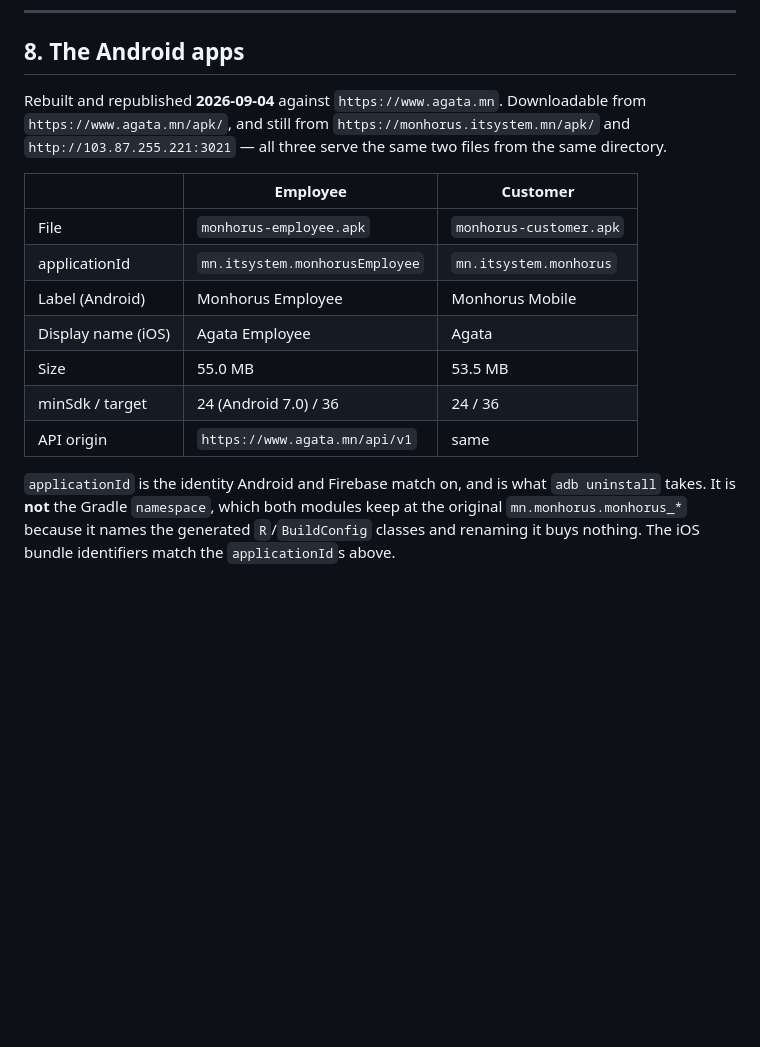
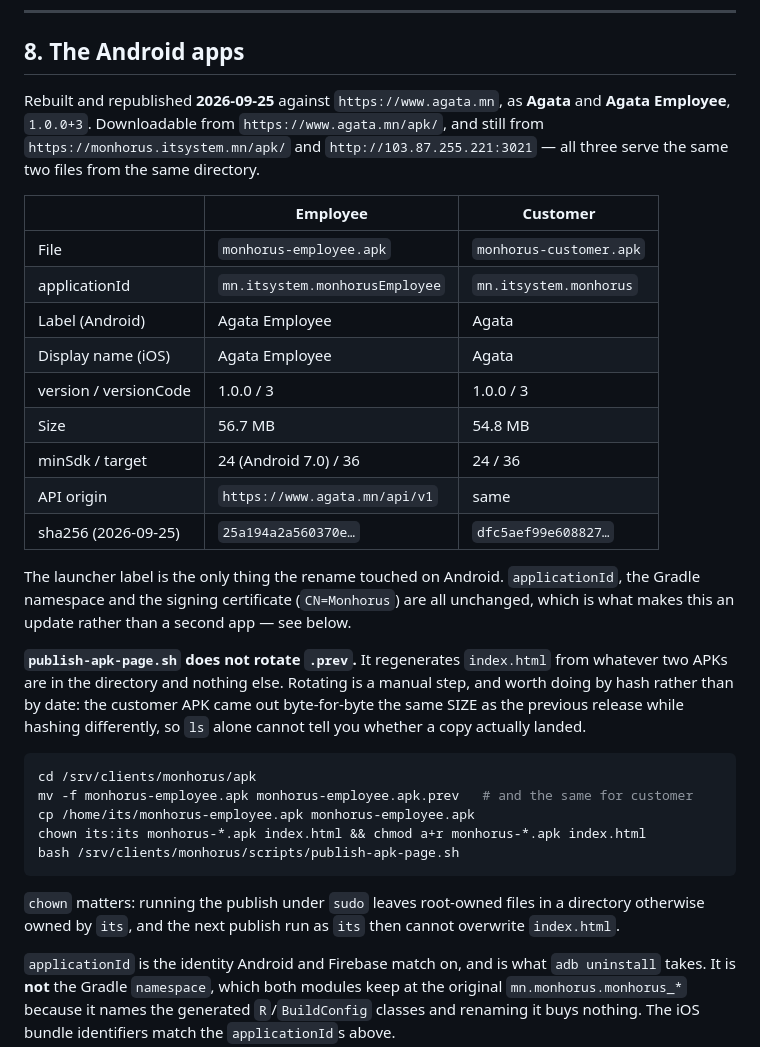
Before and after one commit to sokonoooo/monhorus.itsystem.mn, a Markdown page: docs/DEPLOYMENT_MONHORUS_PROD.md, the part around the change. Rendered like a GitHub page; blank space fills up the shorter version.

Commit message:
docs: record the Agata Android release, and two things that cost time to find
Section 8 described the 2026-09-04 build. It is now the 2026-09-25 one: Agata and Agata
Employee, 1.0.0+3, with the sizes and hashes of the files actually being served so a reader
can check the site against the runbook rather than trusting either.

The two notes are things this release discovered the hard way.

publish-apk-page.sh does not rotate .prev. It only regenerates index.html from whatever is
in the directory. The rollback convention the section describes is therefore entirely manual
and was not written down anywhere, which is how you end up with a .prev that is not the
previous release.

Rotate by HASH, not by date or size. The new customer APK is byte-for-byte the same SIZE as
the one it replaced while hashing completely differently, so `ls` cannot tell you whether a
copy landed. Comparing sha256 before and after is the only check that answers the question.

And chown: running the publish under sudo left root-owned files in a directory owned by
`its`, which would have silently broken the next publish run as `its`.

Co-Authored-By: Claude Opus 5 (1M context) <noreply@anthropic.com>

````diff
--- a/docs/DEPLOYMENT_MONHORUS_PROD.md
+++ b/docs/DEPLOYMENT_MONHORUS_PROD.md
@@ -421,19 +421,44 @@ shift it onto the wrong block.
 
 ## 8. The Android apps
 
-Rebuilt and republished **2026-09-04** against `https://www.agata.mn`. Downloadable from
-`https://www.agata.mn/apk/`, and still from `https://monhorus.itsystem.mn/apk/` and
-`http://103.87.255.221:3021` — all three serve the same two files from the same directory.
+Rebuilt and republished **2026-09-25** against `https://www.agata.mn`, as **Agata** and
+**Agata Employee**, `1.0.0+3`. Downloadable from `https://www.agata.mn/apk/`, and still from
+`https://monhorus.itsystem.mn/apk/` and `http://103.87.255.221:3021` — all three serve the
+same two files from the same directory.
 
 | | Employee | Customer |
 |---|---|---|
 | File | `monhorus-employee.apk` | `monhorus-customer.apk` |
 | applicationId | `mn.itsystem.monhorusEmployee` | `mn.itsystem.monhorus` |
-| Label (Android) | Monhorus Employee | Monhorus Mobile |
+| Label (Android) | Agata Employee | Agata |
 | Display name (iOS) | Agata Employee | Agata |
-| Size | 55.0 MB | 53.5 MB |
+| version / versionCode | 1.0.0 / 3 | 1.0.0 / 3 |
+| Size | 56.7 MB | 54.8 MB |
 | minSdk / target | 24 (Android 7.0) / 36 | 24 / 36 |
 | API origin | `https://www.agata.mn/api/v1` | same |
+| sha256 (2026-09-25) | `25a194a2a560370e…` | `dfc5aef99e608827…` |
+
+The launcher label is the only thing the rename touched on Android. `applicationId`,
+the Gradle namespace and the signing certificate (`CN=Monhorus`) are all unchanged, which
+is what makes this an update rather than a second app — see below.
+
+**`publish-apk-page.sh` does not rotate `.prev`.** It regenerates `index.html` from
+whatever two APKs are in the directory and nothing else. Rotating is a manual step, and
+worth doing by hash rather than by date: the customer APK came out byte-for-byte the same
+SIZE as the previous release while hashing differently, so `ls` alone cannot tell you
+whether a copy actually landed.
+
+```bash
+cd /srv/clients/monhorus/apk
+mv -f monhorus-employee.apk monhorus-employee.apk.prev   # and the same for customer
+cp /home/its/monhorus-employee.apk monhorus-employee.apk
+chown its:its monhorus-*.apk index.html && chmod a+r monhorus-*.apk index.html
+bash /srv/clients/monhorus/scripts/publish-apk-page.sh
+```
+
+`chown` matters: running the publish under `sudo` leaves root-owned files in a directory
+otherwise owned by `its`, and the next publish run as `its` then cannot overwrite
+`index.html`.
 
 `applicationId` is the identity Android and Firebase match on, and is what
 `adb uninstall` takes. It is **not** the Gradle `namespace`, which both modules keep at
````
